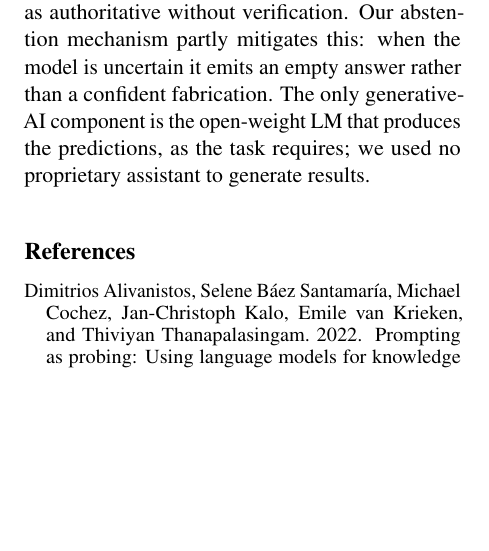
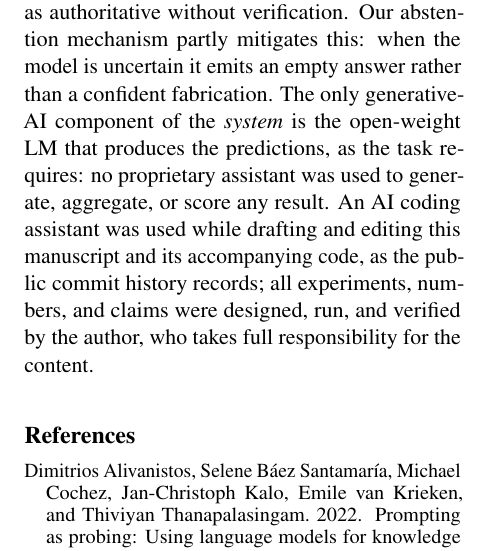
Before and after one commit to minhaz-42/lm-kbc-2026, a LaTeX paper (paper/main.tex, which reads paper/sections/10_ethics.tex): part of one column of page 7 of 10, cut so that both start at the same text, the shorter picture padded with empty space. Compiled offline with pdfLaTeX.

Commit message:
Ethics: disclose AI writing assistance alongside the results claim
The declaration previously covered only result generation. Scope that claim
explicitly to the system, and add that an AI coding assistant was used while
drafting the manuscript and code, matching the public commit history and ACL
disclosure norms. All experiments and claims remain author-verified.

```diff
--- a/paper/sections/10_ethics.tex
+++ b/paper/sections/10_ethics.tex
@@ -2,6 +2,9 @@
 Closed-book KB construction surfaces facts from model parameters that may be
 stale, biased, or hallucinated. Predictions about people (e.g.\ place of death)
 can be wrong, so they should not be treated as authoritative without verification. Our abstention mechanism partly mitigates this: when the model is uncertain it
-emits an empty answer rather than a confident fabrication. The only generative-AI component is the open-weight LM that produces the
-predictions, as the task requires; we used no proprietary assistant to generate
-results.
+emits an empty answer rather than a confident fabrication. The only generative-AI component of the \emph{system} is the open-weight LM that
+produces the predictions, as the task requires: no proprietary assistant was used
+to generate, aggregate, or score any result. An AI coding assistant was used while
+drafting and editing this manuscript and its accompanying code, as the public
+commit history records; all experiments, numbers, and claims were designed, run,
+and verified by the author, who takes full responsibility for the content.
```
Also changed, not shown: paper/main.pdf.
